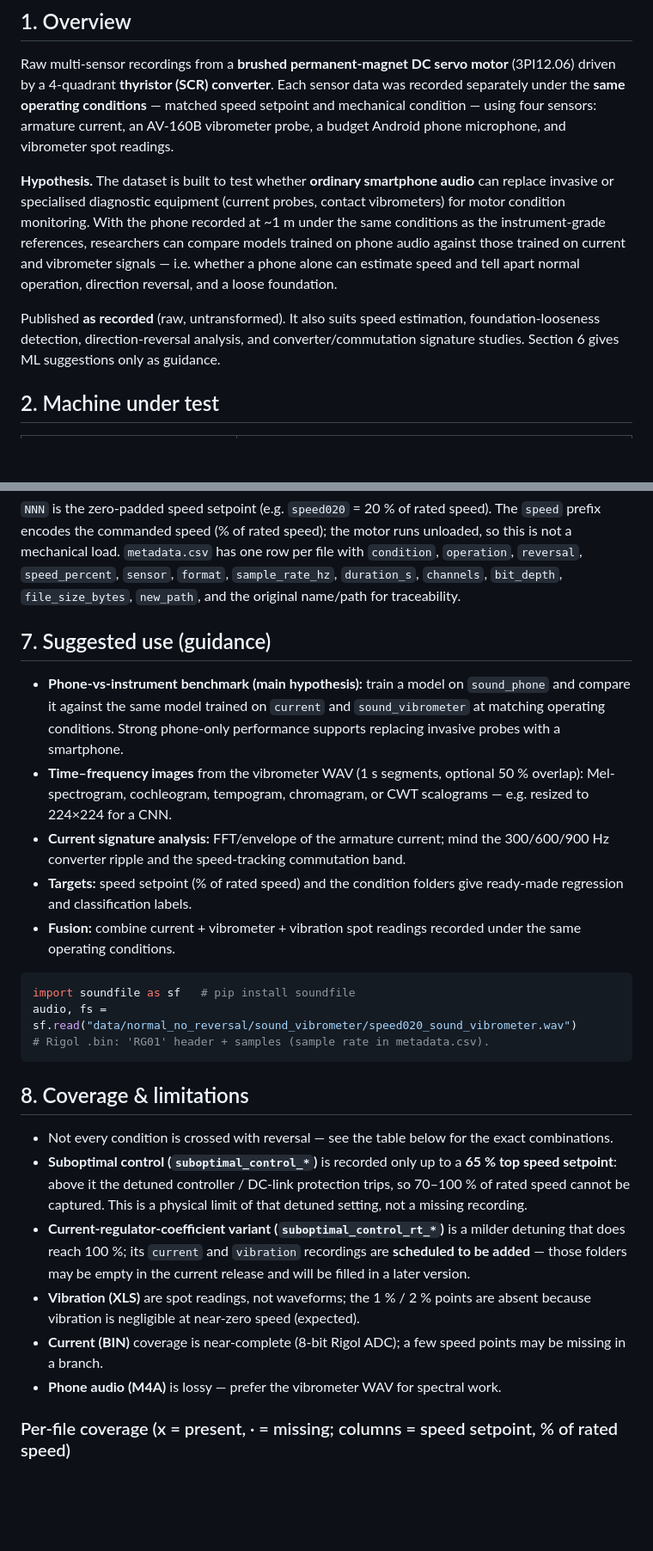
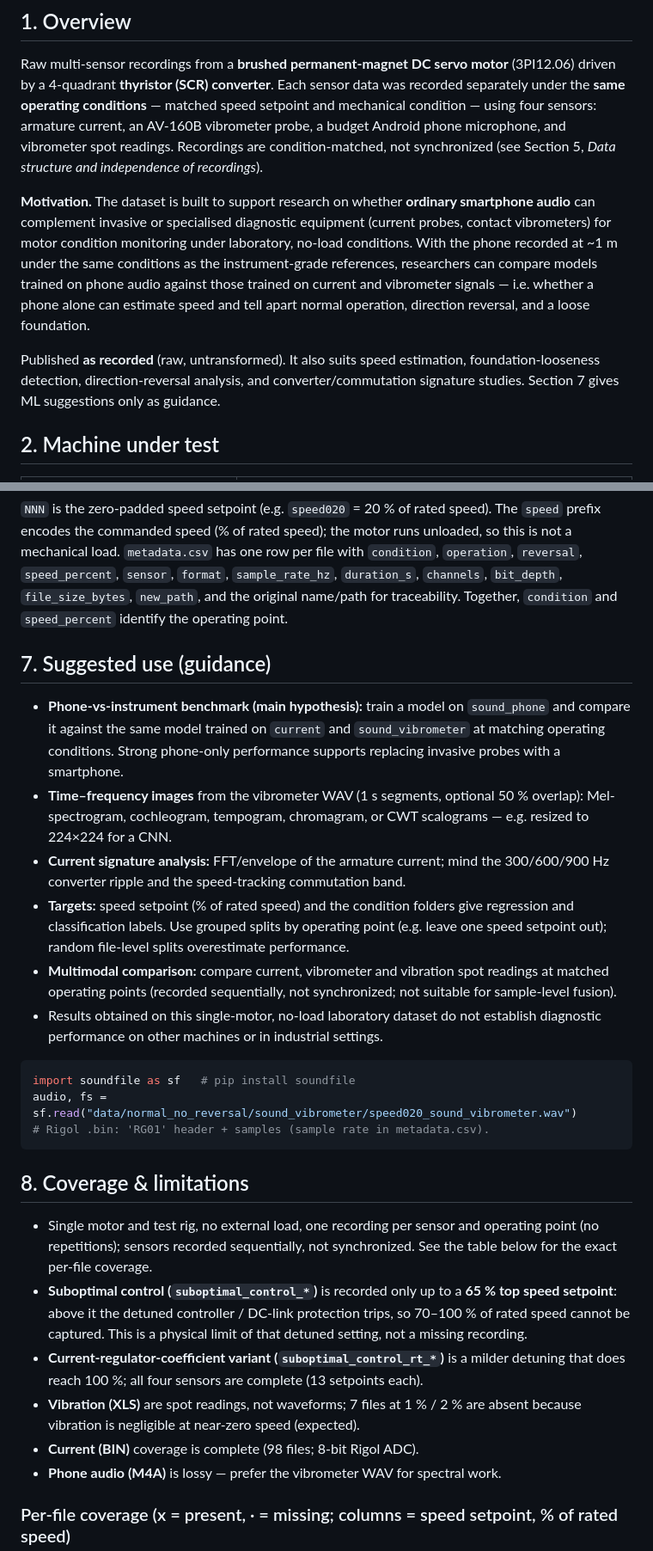
Before and after one commit to nikolayyordanov/dc-motor-multisensor-monitoring, a Markdown page: DCData_mendeley/README.md, 2 parts joined by grey strips. Shown at 86% size. Drawn GitHub-style; blank space fills up the shorter version.

Commit message:
Revise README for dataset details and language
Updated the README file with new build date, improved clarity in descriptions, and corrected language inconsistencies.

````diff
--- a/DCData_mendeley/README.md
+++ b/DCData_mendeley/README.md
@@ -9,11 +9,13 @@ Raw multi-sensor recordings from a **brushed permanent-magnet DC servo motor**
 recorded separately under the **same operating conditions** — matched speed setpoint
 and mechanical condition — using four sensors: armature current, an AV-160B
 vibrometer probe, a budget Android phone microphone, and vibrometer spot
-readings.
+readings. Recordings are condition-matched, not synchronized (see Section 5,
+*Data structure and independence of recordings*).
 
-**Hypothesis.** The dataset is built to test whether **ordinary smartphone
-audio** can replace invasive or specialised diagnostic equipment (current
-probes, contact vibrometers) for motor condition monitoring. With the phone
+**Motivation.** The dataset is built to support research on whether **ordinary
+smartphone audio** can complement invasive or specialised diagnostic equipment
+(current probes, contact vibrometers) for motor condition monitoring under
+laboratory, no-load conditions. With the phone
 recorded at ~1 m under the same conditions as the instrument-grade references,
 researchers can compare models trained on phone audio against those trained on
 current and vibrometer signals — i.e. whether a phone alone can estimate speed
@@ -21,7 +23,7 @@ and tell apart normal operation, direction reversal, and a loose foundation.
 
 Published **as recorded** (raw, untransformed). It also suits speed estimation,
 foundation-looseness detection, direction-reversal analysis, and
-converter/commutation signature studies. Section 6 gives ML suggestions only as
+converter/commutation signature studies. Section 7 gives ML suggestions only as
 guidance.
 
 ## 2. Machine under test
@@ -131,7 +142,8 @@ runs unloaded, so this is not a mechanical load.
 `metadata.csv` has one row per file with `condition`, `operation`, `reversal`,
 `speed_percent`, `sensor`, `format`, `sample_rate_hz`, `duration_s`, `channels`,
 `bit_depth`, `file_size_bytes`, `new_path`, and the original name/path for
-traceability.
+traceability. Together, `condition` and `speed_percent` identify the operating
+point.
 
 ## 7. Suggested use (guidance)
 
@@ -145,9 +157,14 @@ traceability.
 - **Current signature analysis:** FFT/envelope of the armature current; mind the
   300/600/900 Hz converter ripple and the speed-tracking commutation band.
 - **Targets:** speed setpoint (% of rated speed) and the condition folders give
-  ready-made regression and classification labels.
-- **Fusion:** combine current + vibrometer + vibration spot readings recorded
-  under the same operating conditions.
+  regression and classification labels. Use grouped splits by operating point
+  (e.g. leave one speed setpoint out); random file-level splits overestimate
+  performance.
+- **Multimodal comparison:** compare current, vibrometer and vibration spot
+  readings at matched operating points (recorded sequentially, not
+  synchronized; not suitable for sample-level fusion).
+- Results obtained on this single-motor, no-load laboratory dataset do not
+  establish diagnostic performance on other machines or in industrial settings.
 
 ```python
 import soundfile as sf   # pip install soundfile
@@ -157,20 +174,19 @@ audio, fs = sf.read("data/normal_no_reversal/sound_vibrometer/speed020_sound_vib
 
 ## 8. Coverage & limitations
 
-- Not every condition is crossed with reversal — see the table below for the
-  exact combinations.
+- Single motor and test rig, no external load, one recording per sensor and
+  operating point (no repetitions); sensors recorded sequentially, not
+  synchronized. See the table below for the exact per-file coverage.
 - **Suboptimal control (`suboptimal_control_*`)** is recorded only up to a
   **65 % top speed setpoint**: above it the detuned controller / DC-link
   protection trips, so 70–100 % of rated speed cannot be captured. This is a
   physical limit of that detuned setting, not a missing recording.
 - **Current-regulator-coefficient variant (`suboptimal_control_rt_*`)** is a
-  milder detuning that does reach 100 %; its `current` and `vibration`
-  recordings are **scheduled to be added** — those folders may be empty in the
-  current release and will be filled in a later version.
-- **Vibration (XLS)** are spot readings, not waveforms; the 1 % / 2 % points are
+  milder detuning that does reach 100 %; all four sensors are complete
+  (13 setpoints each).
+- **Vibration (XLS)** are spot readings, not waveforms; 7 files at 1 % / 2 % are
   absent because vibration is negligible at near-zero speed (expected).
-- **Current (BIN)** coverage is near-complete (8-bit Rigol ADC); a few speed
-  points may be missing in a branch.
+- **Current (BIN)** coverage is complete (98 files; 8-bit Rigol ADC).
 - **Phone audio (M4A)** is lossy — prefer the vibrometer WAV for spectral work.
 
 ### Per-file coverage (x = present, · = missing; columns = speed setpoint, % of rated speed)
````
Also changed, not shown: other parts of DCData_mendeley/README.md (+23 -14 lines).
